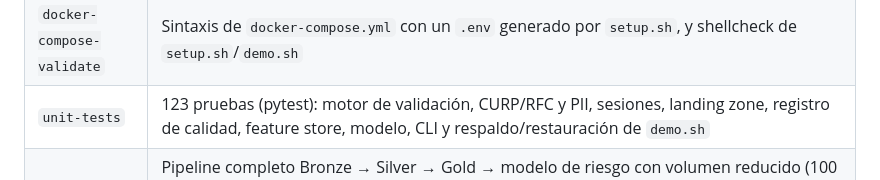
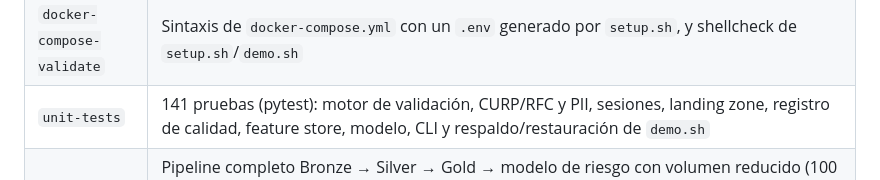
Before and after one commit to nox-sudo/digital-twin-bbva, a Markdown page: README.md, the part around the change. Rendered like a GitHub page.

```diff
--- a/README.md
+++ b/README.md
@@ -235,7 +235,7 @@ El workflow de GitHub Actions (`.github/workflows/ci.yml`) corre en cada Pull Re
 |---|---|
 | `lint` | flake8, black y escaneo de secretos y de archivos de datos versionados (`detect-secrets`) |
 | `docker-compose-validate` | Sintaxis de `docker-compose.yml` con un `.env` generado por `setup.sh`, y shellcheck de `setup.sh`/`demo.sh` |
-| `unit-tests` | 123 pruebas (pytest): motor de validación, CURP/RFC y PII, sesiones, landing zone, registro de calidad, feature store, modelo, CLI y respaldo/restauración de `demo.sh` |
+| `unit-tests` | 141 pruebas (pytest): motor de validación, CURP/RFC y PII, sesiones, landing zone, registro de calidad, feature store, modelo, CLI y respaldo/restauración de `demo.sh` |
 | `pipeline-smoke-test` | Pipeline completo Bronze → Silver → Gold → modelo de riesgo con volumen reducido (100 clientes, 2 meses), parametrizable vía `workflow_dispatch`; verifica la reproducibilidad de la sesión, la ingesta incremental de Bronze, Silver sin cuarentena inesperada ni PII en claro, el registro de calidad, los 12 KPIs, el feature store, y que `probabilidad_impago` tenga valor en [0, 1] para todos los clientes |
 
 ---
```
Also changed, not shown: docs/technical-debt.md (+33 -33 lines).
